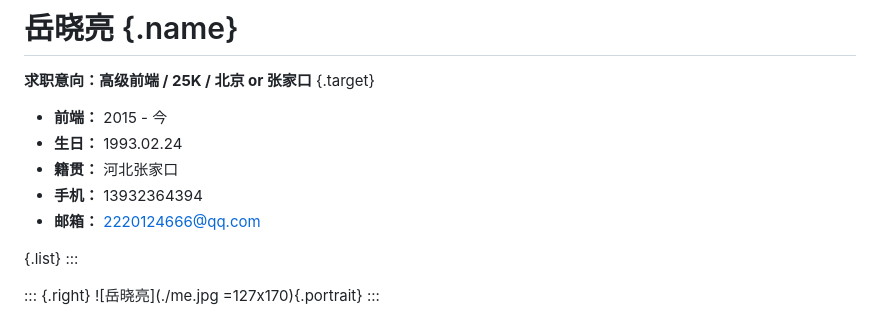
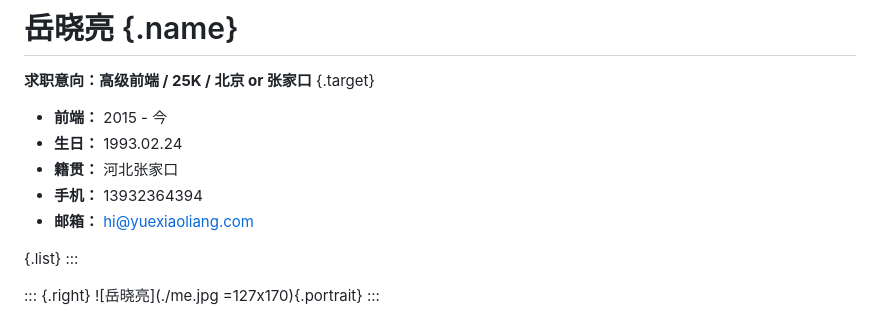
Before and after one commit to yuexiaoliang/markdown-to-resume, a Markdown page: src/resume.md, the part around the change. Drawn GitHub-style.

Commit message:
update email

```diff
--- a/src/resume.md
+++ b/src/resume.md
@@ -9,7 +9,7 @@
 - **生日：** 1993.02.24
 - **籍贯：** 河北张家口
 - **手机：** 13932364394
-- **邮箱：** 2220124666@qq.com
+- **邮箱：** hi@yuexiaoliang.com
 
 {.list}
 :::
```
